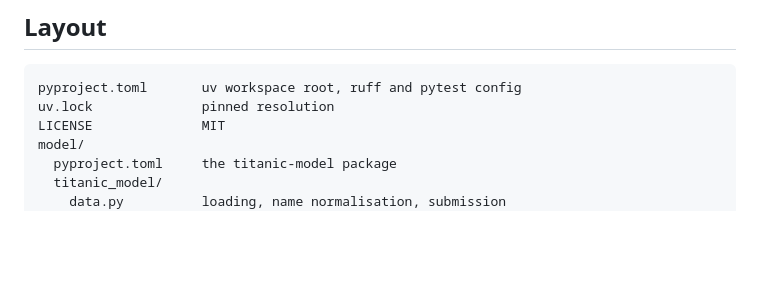
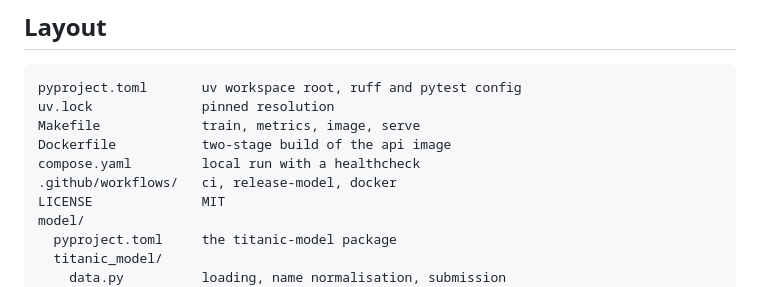
Before and after one commit to voffkal/titanic-mlops, a Markdown page: README.md, the part around one of its changes. Rendered like a GitHub page; blank space fills up the shorter version.

````diff
--- a/README.md
+++ b/README.md
@@ -356,6 +417,10 @@ exceptions from pinned dependencies.
 ```
 pyproject.toml       uv workspace root, ruff and pytest config
 uv.lock              pinned resolution
+Makefile             train, metrics, image, serve
+Dockerfile           two-stage build of the api image
+compose.yaml         local run with a healthcheck
+.github/workflows/   ci, release-model, docker
 LICENSE              MIT
 model/
   pyproject.toml     the titanic-model package
````
Also changed, not shown: other parts of README.md (+61 -0 lines).
